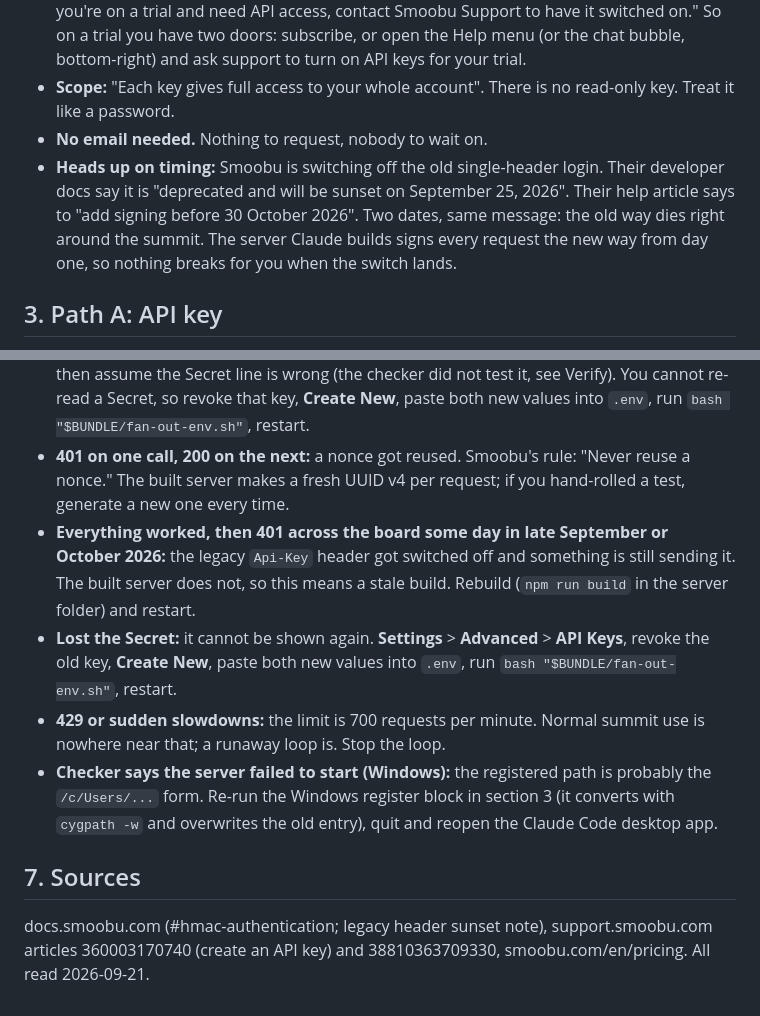
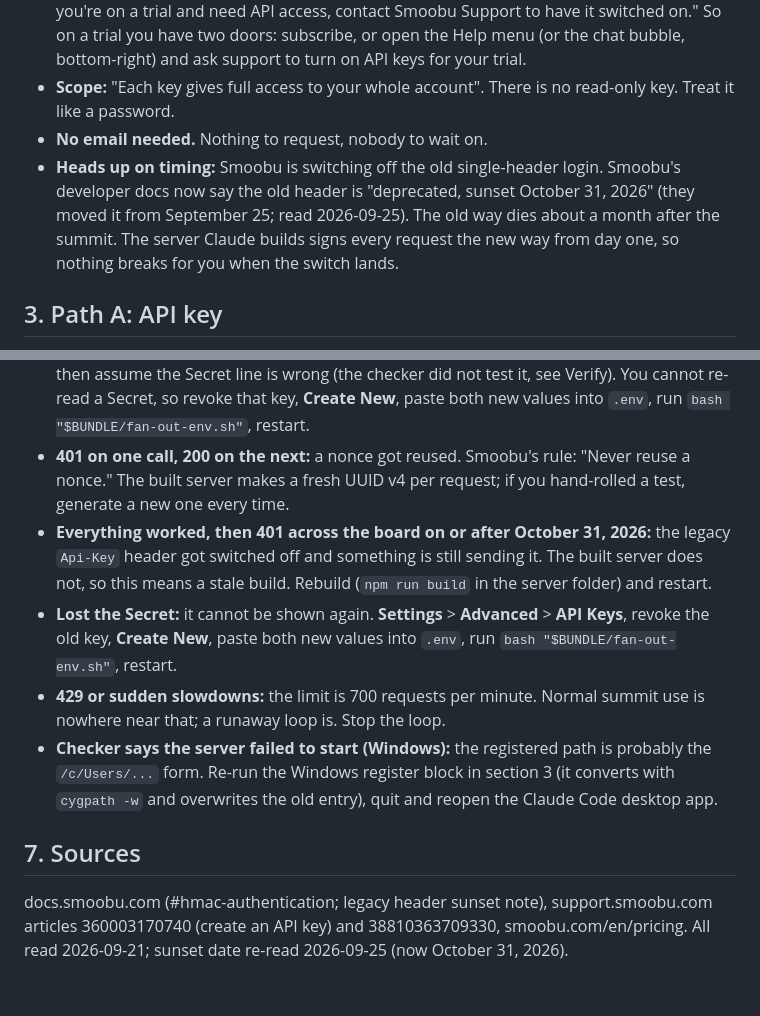
Before and after one commit to Solnest-AI/str-secrets-connections, a Markdown page: connectors/pms-smoobu.md, 2 parts joined by grey strips. Drawn GitHub-style.

```diff
--- a/connectors/pms-smoobu.md
+++ b/connectors/pms-smoobu.md
@@ -19,7 +19,7 @@ One PMS is required, and this is one of the eight choices. Pick it only if Smoob
 - **Gate:** a paid Smoobu account. Smoobu's words: "Keys can't be generated on a free trial. If you're on a trial and need API access, contact Smoobu Support to have it switched on." So on a trial you have two doors: subscribe, or open the Help menu (or the chat bubble, bottom-right) and ask support to turn on API keys for your trial.
 - **Scope:** "Each key gives full access to your whole account". There is no read-only key. Treat it like a password.
 - **No email needed.** Nothing to request, nobody to wait on.
-- **Heads up on timing:** Smoobu is switching off the old single-header login. Their developer docs say it is "deprecated and will be sunset on September 25, 2026". Their help article says to "add signing before 30 October 2026". Two dates, same message: the old way dies right around the summit. The server Claude builds signs every request the new way from day one, so nothing breaks for you when the switch lands.
+- **Heads up on timing:** Smoobu is switching off the old single-header login. Smoobu's developer docs now say the old header is "deprecated, sunset October 31, 2026" (they moved it from September 25; read 2026-09-25). The old way dies about a month after the summit. The server Claude builds signs every request the new way from day one, so nothing breaks for you when the switch lands.
 
 ## 3. Path A: API key
 You need two values, a **Key** and a **Secret**. Both come from the same screen, and the Secret shows once.
@@ -90,10 +90,10 @@ After the restart, the built server's own `smoobu_me` tool is the live test: ask
 - **No Create New button, or Smoobu refuses to make a key:** you are on a free trial. Smoobu: "Key creation is switched off on free-trial accounts. If you're on a trial and need API access, contact Smoobu Support to have it turned on." Fastest: open **Help** in Smoobu (or the chat bubble, bottom-right), give them your Smoobu User ID (profile-icon menu, top right) and ask for API key creation on your trial. Or subscribe to any plan. Then come back to step 1.
 - **Checker says ✅ but `smoobu_me` answers 401:** three things to check, cheapest first. (1) Your computer's clock: Smoobu rejects a timestamp more than 5 minutes off. Turn on automatic time in your OS settings, retry. (2) In Smoobu, **Advanced** > **API Keys** > **IP whitelist** tab: if that list has ANY entry, every signed call from an address not on it gets a plain 401. Leave the list empty (Smoobu: "An empty list means no restriction"). (3) Only then assume the Secret line is wrong (the checker did not test it, see Verify). You cannot re-read a Secret, so revoke that key, **Create New**, paste both new values into `.env`, run `bash "$BUNDLE/fan-out-env.sh"`, restart.
 - **401 on one call, 200 on the next:** a nonce got reused. Smoobu's rule: "Never reuse a nonce." The built server makes a fresh UUID v4 per request; if you hand-rolled a test, generate a new one every time.
-- **Everything worked, then 401 across the board some day in late September or October 2026:** the legacy `Api-Key` header got switched off and something is still sending it. The built server does not, so this means a stale build. Rebuild (`npm run build` in the server folder) and restart.
+- **Everything worked, then 401 across the board on or after October 31, 2026:** the legacy `Api-Key` header got switched off and something is still sending it. The built server does not, so this means a stale build. Rebuild (`npm run build` in the server folder) and restart.
 - **Lost the Secret:** it cannot be shown again. **Settings** > **Advanced** > **API Keys**, revoke the old key, **Create New**, paste both new values into `.env`, run `bash "$BUNDLE/fan-out-env.sh"`, restart.
 - **429 or sudden slowdowns:** the limit is 700 requests per minute. Normal summit use is nowhere near that; a runaway loop is. Stop the loop.
 - **Checker says the server failed to start (Windows):** the registered path is probably the `/c/Users/...` form. Re-run the Windows register block in section 3 (it converts with `cygpath -w` and overwrites the old entry), quit and reopen the Claude Code desktop app.
 
 ## 7. Sources
-docs.smoobu.com (#hmac-authentication; legacy header sunset note), support.smoobu.com articles 360003170740 (create an API key) and 38810363709330, smoobu.com/en/pricing. All read 2026-09-21.
+docs.smoobu.com (#hmac-authentication; legacy header sunset note), support.smoobu.com articles 360003170740 (create an API key) and 38810363709330, smoobu.com/en/pricing. All read 2026-09-21; sunset date re-read 2026-09-25 (now October 31, 2026).
```
Also changed, not shown: build/build-pms-mcp.md (+2 -2 lines), connectors/pms-ownerrez.md (+1 -1 lines).
